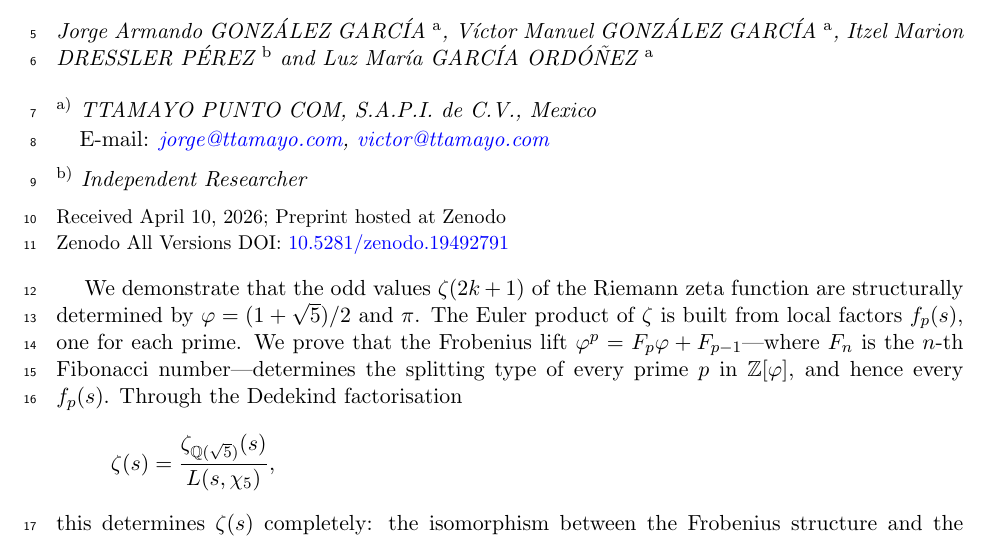
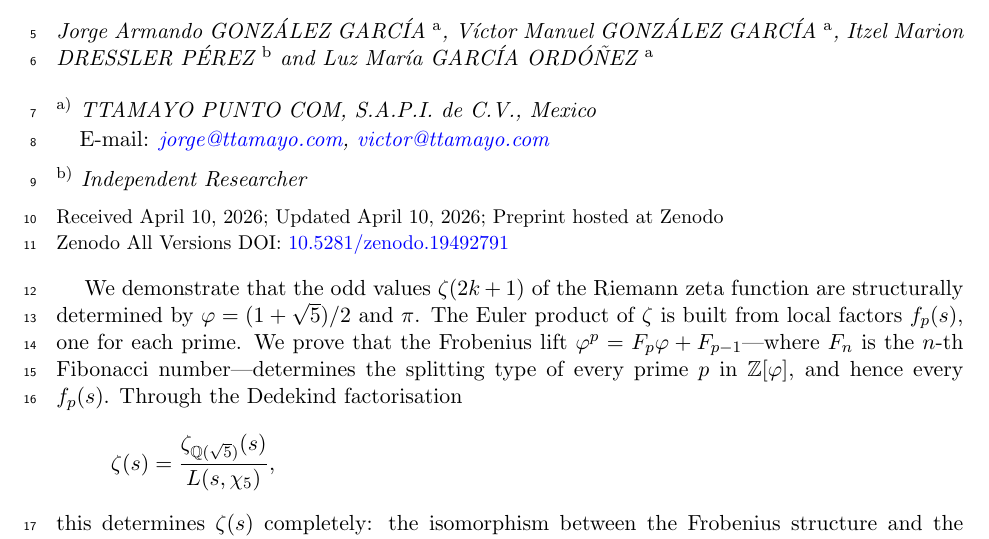
Before and after one commit to omega-pcf/02-odd-zeta, a LaTeX document (main.tex): part of page 1 of 36, cut so that both start at the same text. Compiled offline with pdfLaTeX.

Commit message:
chore(metadata): set received date and automate updated date in ArticleDates

```diff
--- a/main.tex
+++ b/main.tex
@@ -112,7 +112,7 @@
 
 \Address{$^{\rm b)}$~Independent Researcher}
 
-\ArticleDates{Received April 10, 2026; Preprint hosted at Zenodo}
+\ArticleDates{Received April 10, 2026; Updated \today; Preprint hosted at Zenodo}
 
 \input{src/chapters/abstract}
 
```
Also changed, not shown: checksums.txt (+1 -1 lines).
